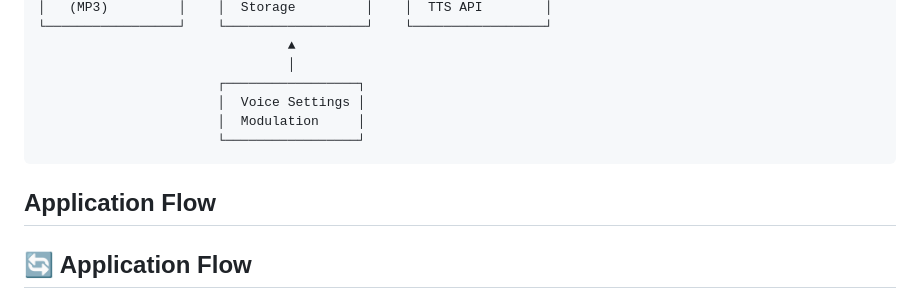
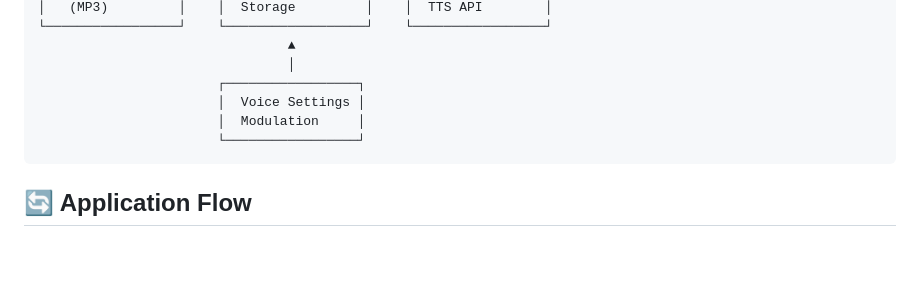
Before and after one commit to chinmay2814/Darwix-AI-Empathy-Engine, a Markdown page: README.md, the part around the change. Drawn GitHub-style; blank space fills up the shorter version.

````diff
--- a/README.md
+++ b/README.md
@@ -43,7 +43,6 @@ The Empathy Engine combines sentiment analysis with advanced text-to-speech tech
                        │  Modulation     │
                        └─────────────────┘
 ```
-## Application Flow
 ## 🔄 Application Flow
 
 1. **Input Processing**: User enters text through the web interface
````
